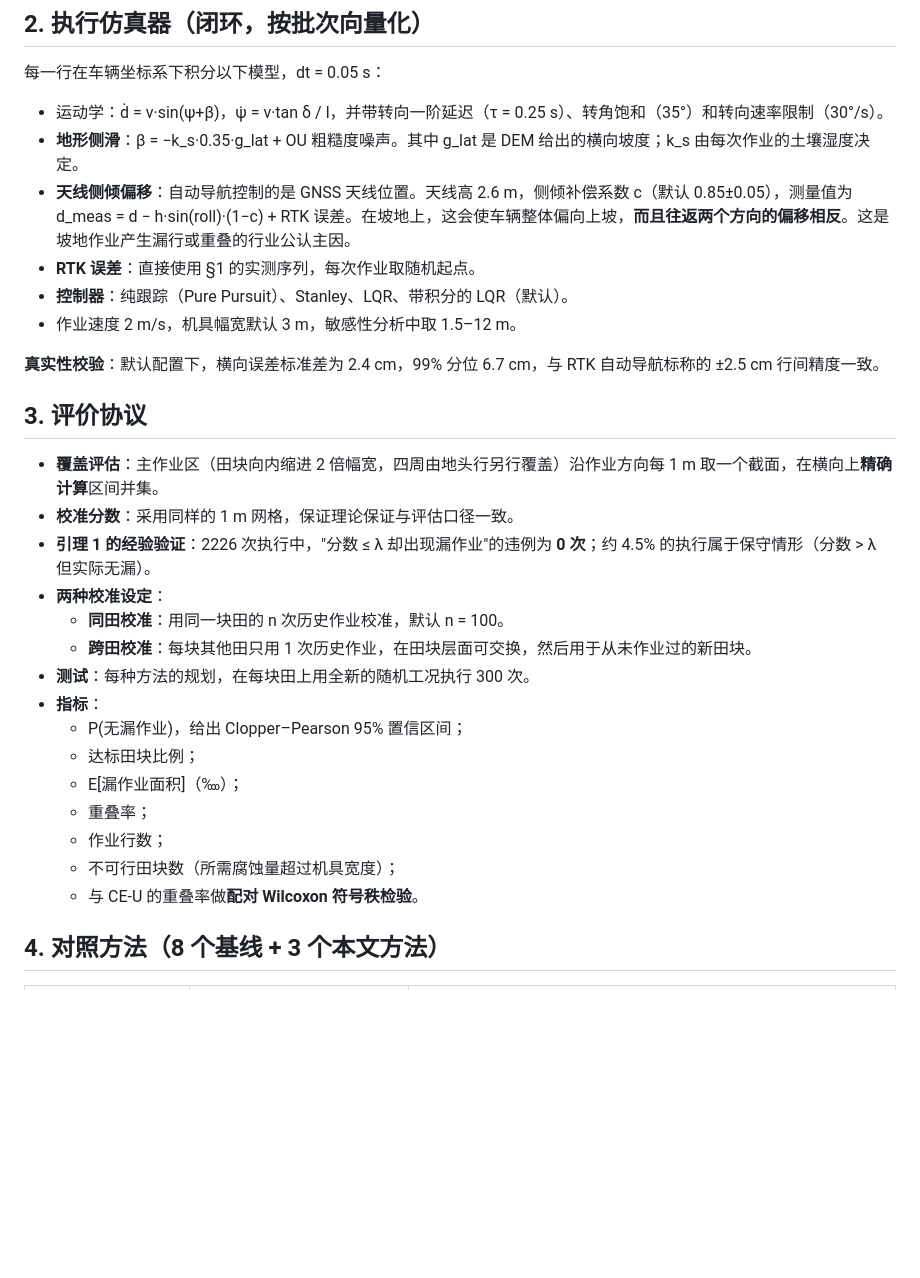
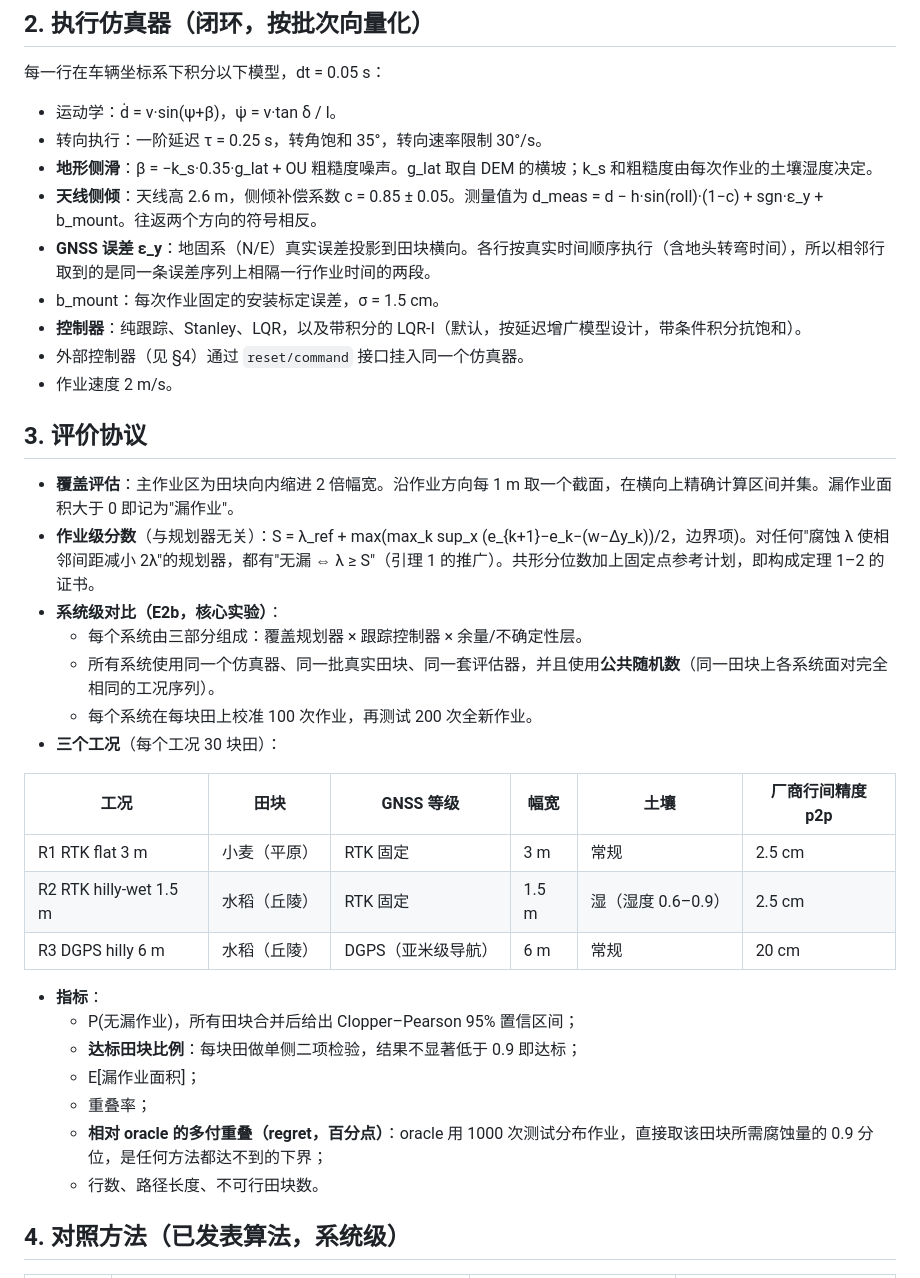
Before and after one commit to michaeln2026j-ops/11111, a Markdown page: docs/experiments_report.md, the part around one of its changes. GitHub-like rendering; blank space fills up the shorter version.

```diff
--- a/docs/experiments_report.md
+++ b/docs/experiments_report.md
@@ -27,33 +43,39 @@
 ## 2. 执行仿真器（闭环，按批次向量化）
 
 每一行在车辆坐标系下积分以下模型，dt = 0.05 s：
-
-- 运动学：ḋ = v·sin(ψ+β)，ψ̇ = v·tan δ / l，并带转向一阶延迟（τ = 0.25 s）、转角饱和（35°）和转向速率限制（30°/s）。
-- **地形侧滑**：β = −k_s·0.35·g_lat + OU 粗糙度噪声。其中 g_lat 是 DEM 给出的横向坡度；k_s 由每次作业的土壤湿度决定。
-- **天线侧倾偏移**：自动导航控制的是 GNSS 天线位置。天线高 2.6 m，侧倾补偿系数 c（默认 0.85±0.05），测量值为 d_meas = d − h·sin(roll)·(1−c) + RTK 误差。在坡地上，这会使车辆整体偏向上坡，**而且往返两个方向的偏移相反**。这是坡地作业产生漏行或重叠的行业公认主因。
-- **RTK 误差**：直接使用 §1 的实测序列，每次作业取随机起点。
-- **控制器**：纯跟踪（Pure Pursuit）、Stanley、LQR、带积分的 LQR（默认）。
-- 作业速度 2 m/s，机具幅宽默认 3 m，敏感性分析中取 1.5–12 m。
-
-**真实性校验**：默认配置下，横向误差标准差为 2.4 cm，99% 分位 6.7 cm，与 RTK 自动导航标称的 ±2.5 cm 行间精度一致。
+- 运动学：ḋ = v·sin(ψ+β)，ψ̇ = v·tan δ / l。
+- 转向执行：一阶延迟 τ = 0.25 s，转角饱和 35°，转向速率限制 30°/s。
+- **地形侧滑**：β = −k_s·0.35·g_lat + OU 粗糙度噪声。g_lat 取自 DEM 的横坡；k_s 和粗糙度由每次作业的土壤湿度决定。
+- **天线侧倾**：天线高 2.6 m，侧倾补偿系数 c = 0.85 ± 0.05。测量值为 d_meas = d − h·sin(roll)·(1−c) + sgn·ε_y + b_mount。往返两个方向的符号相反。
+- **GNSS 误差 ε_y**：地固系（N/E）真实误差投影到田块横向。各行按真实时间顺序执行（含地头转弯时间），所以相邻行取到的是同一条误差序列上相隔一行作业时间的两段。
+- b_mount：每次作业固定的安装标定误差，σ = 1.5 cm。
+- **控制器**：纯跟踪、Stanley、LQR，以及带积分的 LQR-I（默认，按延迟增广模型设计，带条件积分抗饱和）。
+- 外部控制器（见 §4）通过 `reset/command` 接口挂入同一个仿真器。
+- 作业速度 2 m/s。
 
 ## 3. 评价协议
 
-- **覆盖评估**：主作业区（田块向内缩进 2 倍幅宽，四周由地头行另行覆盖）沿作业方向每 1 m 取一个截面，在横向上**精确计算**区间并集。
-- **校准分数**：采用同样的 1 m 网格，保证理论保证与评估口径一致。
-- **引理 1 的经验验证**：2226 次执行中，"分数 ≤ λ 却出现漏作业"的违例为 **0 次**；约 4.5% 的执行属于保守情形（分数 > λ 但实际无漏）。
-- **两种校准设定**：
-  - **同田校准**：用同一块田的 n 次历史作业校准，默认 n = 100。
-  - **跨田校准**：每块其他田只用 1 次历史作业，在田块层面可交换，然后用于从未作业过的新田块。
-- **测试**：每种方法的规划，在每块田上用全新的随机工况执行 300 次。
+- **覆盖评估**：主作业区为田块向内缩进 2 倍幅宽。沿作业方向每 1 m 取一个截面，在横向上精确计算区间并集。漏作业面积大于 0 即记为"漏作业"。
+- **作业级分数**（与规划器无关）：S = λ_ref + max(max_k sup_x (e_{k+1}−e_k−(w−Δy_k))/2，边界项)。对任何"腐蚀 λ 使相邻间距减小 2λ"的规划器，都有"无漏 ⇔ λ ≥ S"（引理 1 的推广）。共形分位数加上固定点参考计划，即构成定理 1–2 的证书。
+- **系统级对比（E2b，核心实验）**：
+  - 每个系统由三部分组成：覆盖规划器 × 跟踪控制器 × 余量/不确定性层。
+  - 所有系统使用同一个仿真器、同一批真实田块、同一套评估器，并且使用**公共随机数**（同一田块上各系统面对完全相同的工况序列）。
+  - 每个系统在每块田上校准 100 次作业，再测试 200 次全新作业。
+- **三个工况**（每个工况 30 块田）：
+
+| 工况 | 田块 | GNSS 等级 | 幅宽 | 土壤 | 厂商行间精度 p2p |
+|---|---|---|---|---|---|
+| R1 RTK flat 3 m | 小麦（平原） | RTK 固定 | 3 m | 常规 | 2.5 cm |
+| R2 RTK hilly-wet 1.5 m | 水稻（丘陵） | RTK 固定 | 1.5 m | 湿（湿度 0.6–0.9） | 2.5 cm |
+| R3 DGPS hilly 6 m | 水稻（丘陵） | DGPS（亚米级导航） | 6 m | 常规 | 20 cm |
+
 - **指标**：
-  - P(无漏作业)，给出 Clopper–Pearson 95% 置信区间；
-  - 达标田块比例；
-  - E[漏作业面积]（‱）；
+  - P(无漏作业)，所有田块合并后给出 Clopper–Pearson 95% 置信区间；
+  - **达标田块比例**：每块田做单侧二项检验，结果不显著低于 0.9 即达标；
+  - E[漏作业面积]；
   - 重叠率；
-  - 作业行数；
-  - 不可行田块数（所需腐蚀量超过机具宽度）；
-  - 与 CE-U 的重叠率做**配对 Wilcoxon 符号秩检验**。
+  - **相对 oracle 的多付重叠（regret，百分点）**：oracle 用 1000 次测试分布作业，直接取该田块所需腐蚀量的 0.9 分位，是任何方法都达不到的下界；
+  - 行数、路径长度、不可行田块数。
 
-## 4. 对照方法（8 个基线 + 3 个本文方法）
+## 4. 对照方法（已发表算法，系统级）
 
```
Also changed, not shown: other parts of docs/experiments_report.md (+49 -148 lines).
